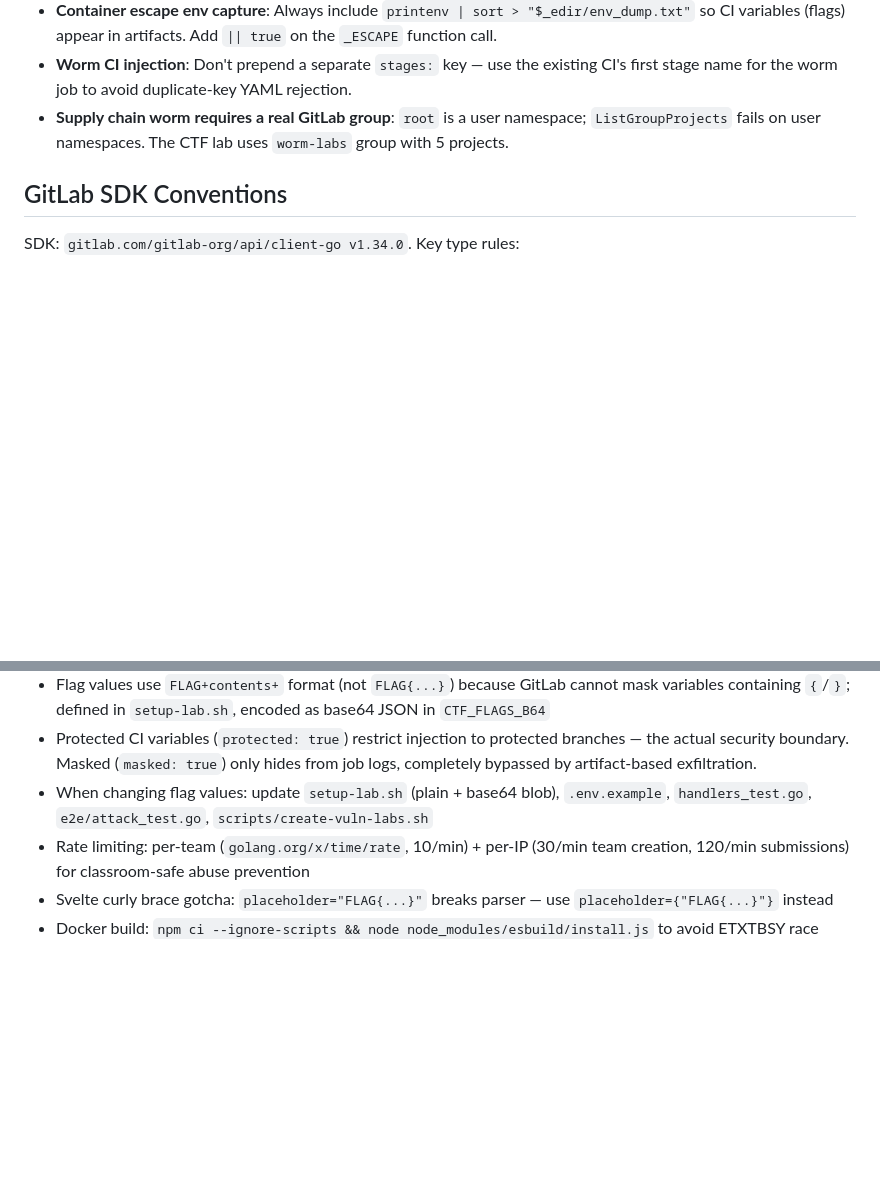
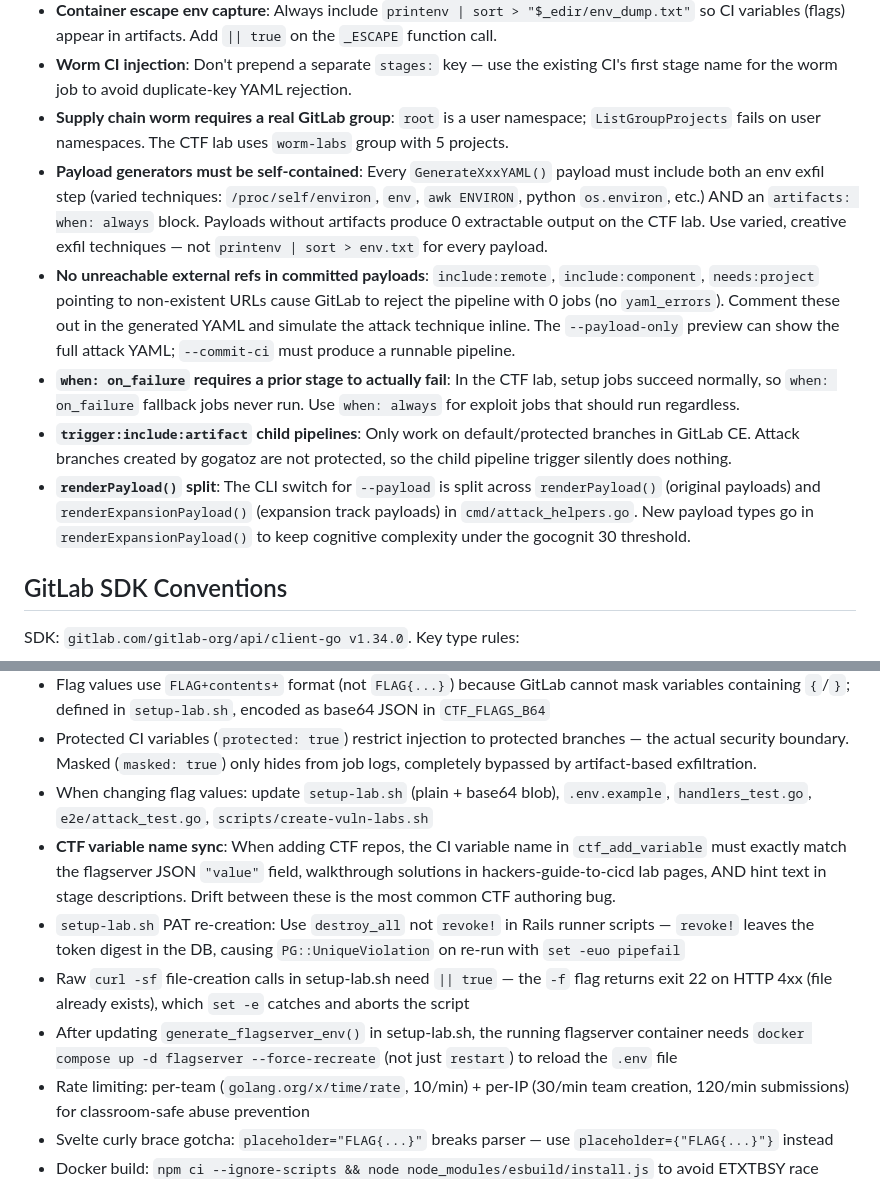
Before and after one commit to mr-pmillz/gogatoz, a Markdown page: CLAUDE.md, 2 parts joined by grey strips. Rendered like a GitHub page; blank space fills up the shorter version.

Commit message:
docs: update CLAUDE.md files with session learnings
Root CLAUDE.md:
- Payload generators must include exfil + artifacts to work on CTF lab
- No unreachable external refs in committed payloads (comment out)
- when:on_failure vs when:always for exploit jobs
- trigger:include:artifact CE limitation on non-protected branches
- renderPayload() split for gocognit compliance
- CTF variable name sync requirement across 3 repos
- setup-lab.sh idempotency: destroy_all not revoke!, curl || true,
  force-recreate not restart for flagserver .env reload

pkg/analyze/CLAUDE.md:
- stringutil.TruncateEvidence import path and signature
- jobTriggersOnMR/jobRulesAllowBroad value receiver signatures
- Shared severityTestCase test helper to avoid dupl linter

pkg/attack/CLAUDE.md:
- renderPayload/renderExpansionPayload split documentation

Co-Authored-By: Claude Opus 4.6 (1M context) <noreply@anthropic.com>

```diff
--- a/CLAUDE.md
+++ b/CLAUDE.md
@@ -103,6 +103,11 @@ Astro Starlight in `docs/`. Content in `docs/src/content/docs/`, sidebar manuall
 - **Container escape env capture**: Always include `printenv | sort > "$_edir/env_dump.txt"` so CI variables (flags) appear in artifacts. Add `|| true` on the `_ESCAPE` function call.
 - **Worm CI injection**: Don't prepend a separate `stages:` key — use the existing CI's first stage name for the worm job to avoid duplicate-key YAML rejection.
 - **Supply chain worm requires a real GitLab group**: `root` is a user namespace; `ListGroupProjects` fails on user namespaces. The CTF lab uses `worm-labs` group with 5 projects.
+- **Payload generators must be self-contained**: Every `GenerateXxxYAML()` payload must include both an env exfil step (varied techniques: `/proc/self/environ`, `env`, `awk ENVIRON`, python `os.environ`, etc.) AND an `artifacts: when: always` block. Payloads without artifacts produce 0 extractable output on the CTF lab. Use varied, creative exfil techniques — not `printenv | sort > env.txt` for every payload.
+- **No unreachable external refs in committed payloads**: `include:remote`, `include:component`, `needs:project` pointing to non-existent URLs cause GitLab to reject the pipeline with 0 jobs (no `yaml_errors`). Comment these out in the generated YAML and simulate the attack technique inline. The `--payload-only` preview can show the full attack YAML; `--commit-ci` must produce a runnable pipeline.
+- **`when: on_failure` requires a prior stage to actually fail**: In the CTF lab, setup jobs succeed normally, so `when: on_failure` fallback jobs never run. Use `when: always` for exploit jobs that should run regardless.
+- **`trigger:include:artifact` child pipelines**: Only work on default/protected branches in GitLab CE. Attack branches created by gogatoz are not protected, so the child pipeline trigger silently does nothing.
+- **`renderPayload()` split**: The CLI switch for `--payload` is split across `renderPayload()` (original payloads) and `renderExpansionPayload()` (expansion track payloads) in `cmd/attack_helpers.go`. New payload types go in `renderExpansionPayload()` to keep cognitive complexity under the gocognit 30 threshold.
 
 ## GitLab SDK Conventions
 
@@ -257,6 +262,10 @@ Branch naming: `feature/description` or `fix/description` for daily work, `relea
 - Flag values use `FLAG+contents+` format (not `FLAG{...}`) because GitLab cannot mask variables containing `{`/`}`; defined in `setup-lab.sh`, encoded as base64 JSON in `CTF_FLAGS_B64`
 - Protected CI variables (`protected: true`) restrict injection to protected branches — the actual security boundary. Masked (`masked: true`) only hides from job logs, completely bypassed by artifact-based exfiltration.
 - When changing flag values: update `setup-lab.sh` (plain + base64 blob), `.env.example`, `handlers_test.go`, `e2e/attack_test.go`, `scripts/create-vuln-labs.sh`
+- **CTF variable name sync**: When adding CTF repos, the CI variable name in `ctf_add_variable` must exactly match the flagserver JSON `"value"` field, walkthrough solutions in hackers-guide-to-cicd lab pages, AND hint text in stage descriptions. Drift between these is the most common CTF authoring bug.
+- `setup-lab.sh` PAT re-creation: Use `destroy_all` not `revoke!` in Rails runner scripts — `revoke!` leaves the token digest in the DB, causing `PG::UniqueViolation` on re-run with `set -euo pipefail`
+- Raw `curl -sf` file-creation calls in setup-lab.sh need `|| true` — the `-f` flag returns exit 22 on HTTP 4xx (file already exists), which `set -e` catches and aborts the script
+- After updating `generate_flagserver_env()` in setup-lab.sh, the running flagserver container needs `docker compose up -d flagserver --force-recreate` (not just `restart`) to reload the `.env` file
 - Rate limiting: per-team (`golang.org/x/time/rate`, 10/min) + per-IP (30/min team creation, 120/min submissions) for classroom-safe abuse prevention
 - Svelte curly brace gotcha: `placeholder="FLAG{...}"` breaks parser — use `placeholder={"FLAG{...}"}` instead
 - Docker build: `npm ci --ignore-scripts && node node_modules/esbuild/install.js` to avoid ETXTBSY race
```
Also changed, not shown: pkg/analyze/CLAUDE.md (+3 -1 lines), pkg/attack/CLAUDE.md (+1 -0 lines).
